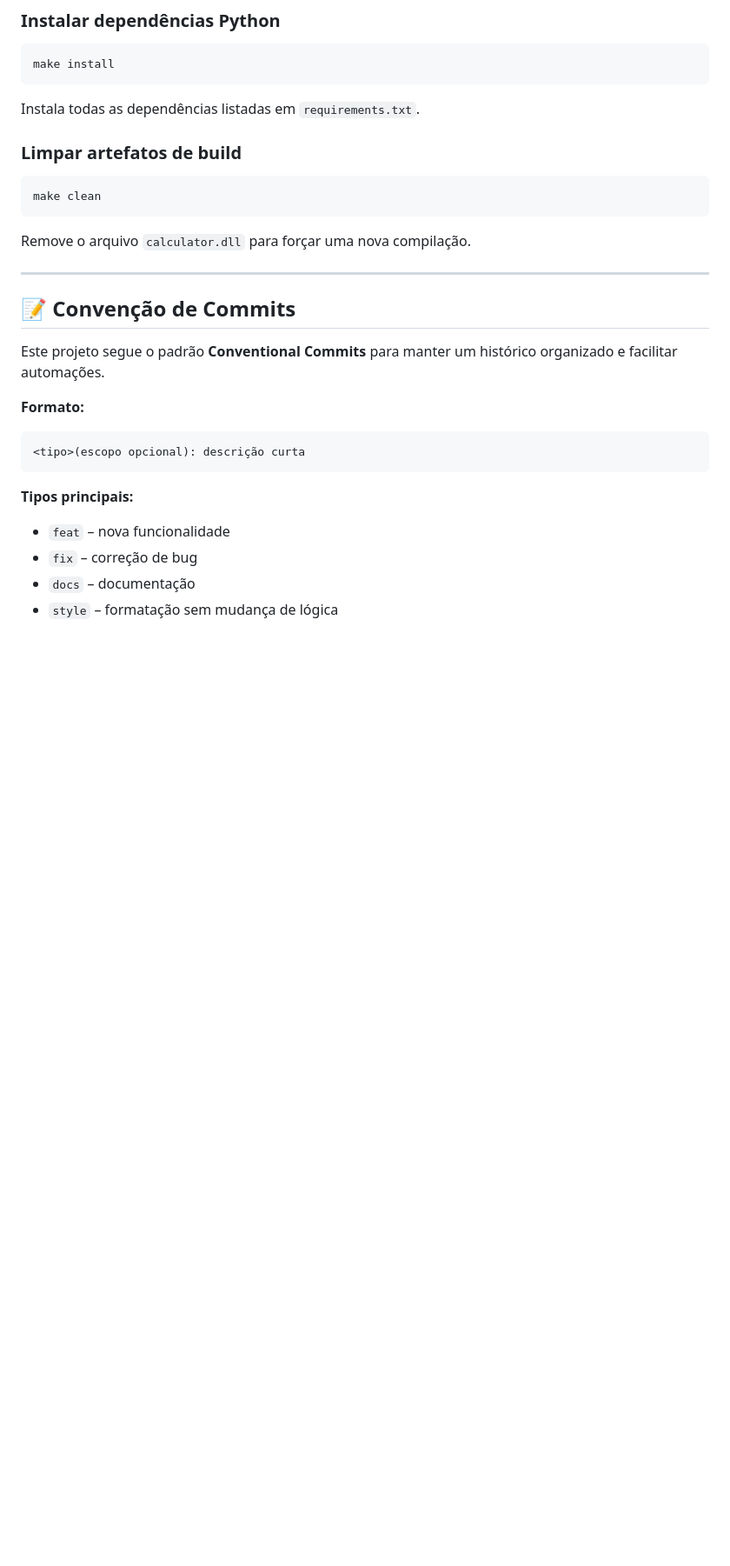
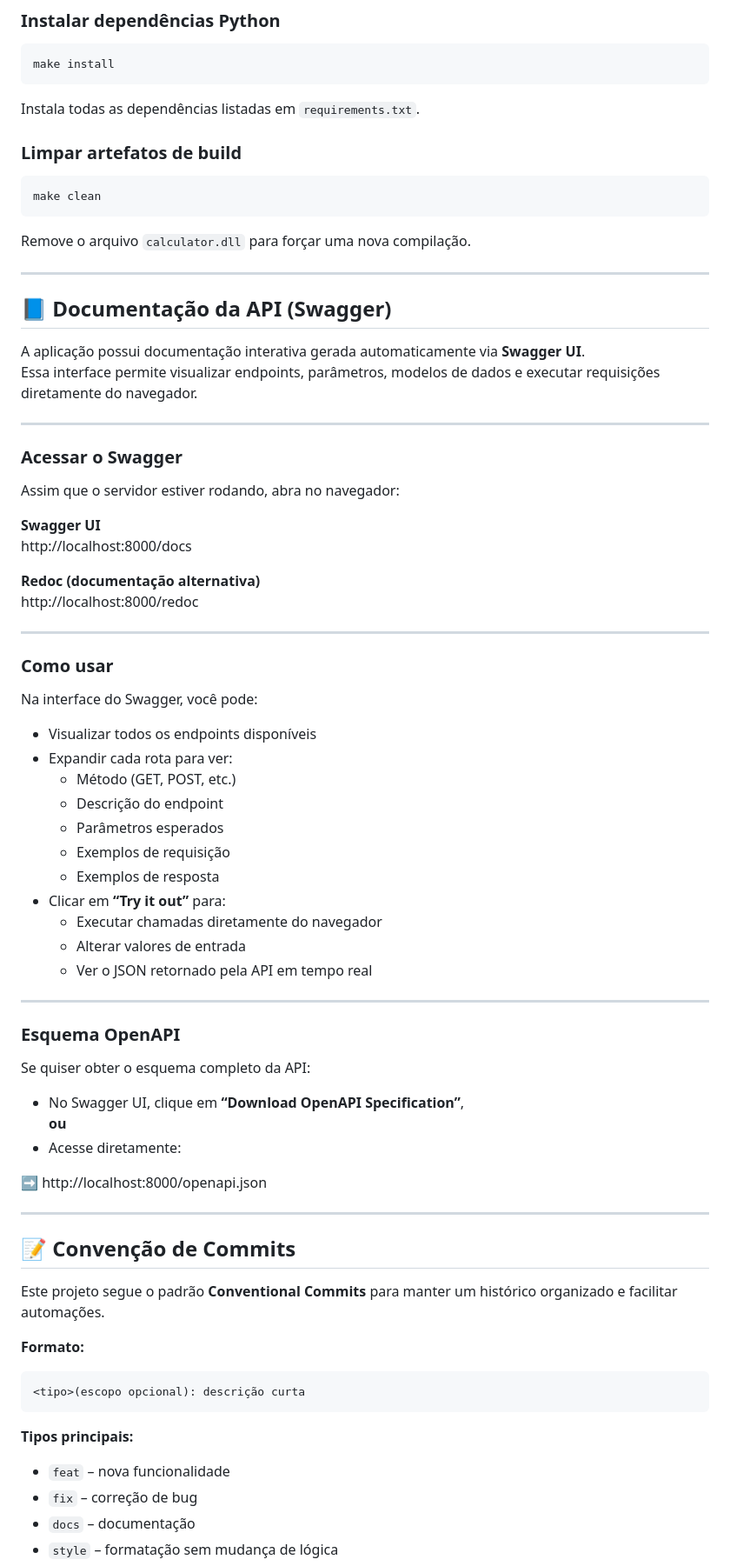
Before and after one commit to erycaaf/Simulador_disponibilidade_Estacoes_Recarga_VE, a Markdown page: README.md, the part around the change. Shown at 87% size. GitHub-like rendering; blank space fills up the shorter version.

Commit message:
docs: adiciona documentação da API no README.md

```diff
--- a/README.md
+++ b/README.md
@@ -148,6 +148,56 @@ Remove o arquivo `calculator.dll` para forçar uma nova compilação.
 
 ---
 
+## 📘 Documentação da API (Swagger)
+
+A aplicação possui documentação interativa gerada automaticamente via **Swagger UI**.
+Essa interface permite visualizar endpoints, parâmetros, modelos de dados e executar requisições diretamente do navegador.
+
+---
+
+### Acessar o Swagger
+
+Assim que o servidor estiver rodando, abra no navegador:
+
+**Swagger UI**
+http://localhost:8000/docs
+
+**Redoc (documentação alternativa)**
+http://localhost:8000/redoc
+
+---
+
+### Como usar
+
+Na interface do Swagger, você pode:
+
+- Visualizar todos os endpoints disponíveis
+- Expandir cada rota para ver:
+  - Método (GET, POST, etc.)
+  - Descrição do endpoint
+  - Parâmetros esperados
+  - Exemplos de requisição
+  - Exemplos de resposta
+- Clicar em **“Try it out”** para:
+  - Executar chamadas diretamente do navegador
+  - Alterar valores de entrada
+  - Ver o JSON retornado pela API em tempo real
+
+---
+
+### Esquema OpenAPI
+
+Se quiser obter o esquema completo da API:
+
+- No Swagger UI, clique em **“Download OpenAPI Specification”**,
+  **ou**
+- Acesse diretamente:
+
+➡️ http://localhost:8000/openapi.json
+
+---
+
+
 ## 📝 Convenção de Commits
 
 Este projeto segue o padrão **Conventional Commits** para manter um histórico organizado e facilitar automações.
```
